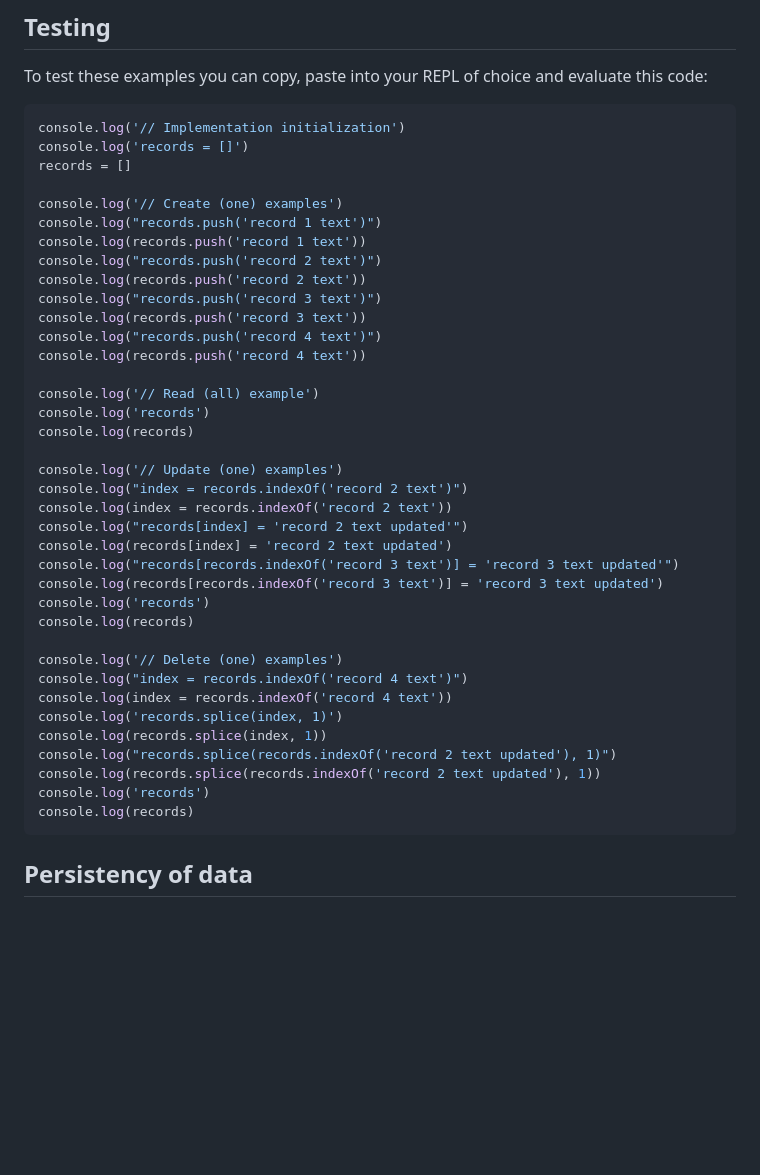
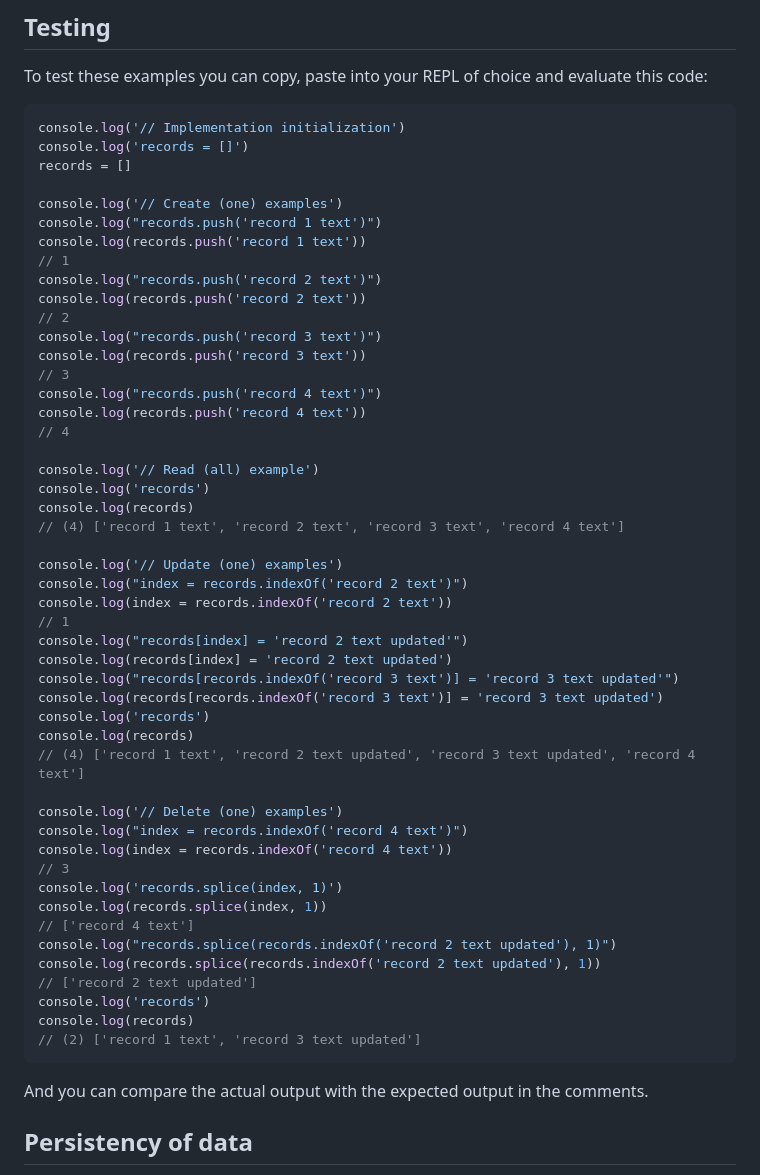
Before and after one commit to UniBreakfast/crud-of-increasing-complexity, a Markdown page: 0000-simplest-for-me/README.md, the part around the change. Rendered like a GitHub page; blank space fills up the shorter version.

Commit message:
improve test listings with expected results

````diff
--- a/0000-simplest-for-me/README.md
+++ b/0000-simplest-for-me/README.md
@@ -106,37 +106,50 @@ records = []
 console.log('// Create (one) examples')
 console.log("records.push('record 1 text')")
 console.log(records.push('record 1 text'))
+// 1
 console.log("records.push('record 2 text')")
 console.log(records.push('record 2 text'))
+// 2
 console.log("records.push('record 3 text')")
 console.log(records.push('record 3 text'))
+// 3
 console.log("records.push('record 4 text')")
 console.log(records.push('record 4 text'))
+// 4
 
 console.log('// Read (all) example')
 console.log('records')
 console.log(records)
+// (4) ['record 1 text', 'record 2 text', 'record 3 text', 'record 4 text']
 
 console.log('// Update (one) examples')
 console.log("index = records.indexOf('record 2 text')")
 console.log(index = records.indexOf('record 2 text'))
+// 1
 console.log("records[index] = 'record 2 text updated'")
 console.log(records[index] = 'record 2 text updated')
 console.log("records[records.indexOf('record 3 text')] = 'record 3 text updated'")
 console.log(records[records.indexOf('record 3 text')] = 'record 3 text updated')
 console.log('records')
 console.log(records)
+// (4) ['record 1 text', 'record 2 text updated', 'record 3 text updated', 'record 4 text']
 
 console.log('// Delete (one) examples')
 console.log("index = records.indexOf('record 4 text')")
 console.log(index = records.indexOf('record 4 text'))
+// 3
 console.log('records.splice(index, 1)')
 console.log(records.splice(index, 1))
+// ['record 4 text']
 console.log("records.splice(records.indexOf('record 2 text updated'), 1)")
 console.log(records.splice(records.indexOf('record 2 text updated'), 1))
+// ['record 2 text updated']
 console.log('records')
 console.log(records)
+// (2) ['record 1 text', 'record 3 text updated']
 ```
+
+And you can compare the actual output with the expected output in the comments.
 
 ## Persistency of data
 
````
Also changed, not shown: 0001-with-functions/README.md (+5 -0 lines).
